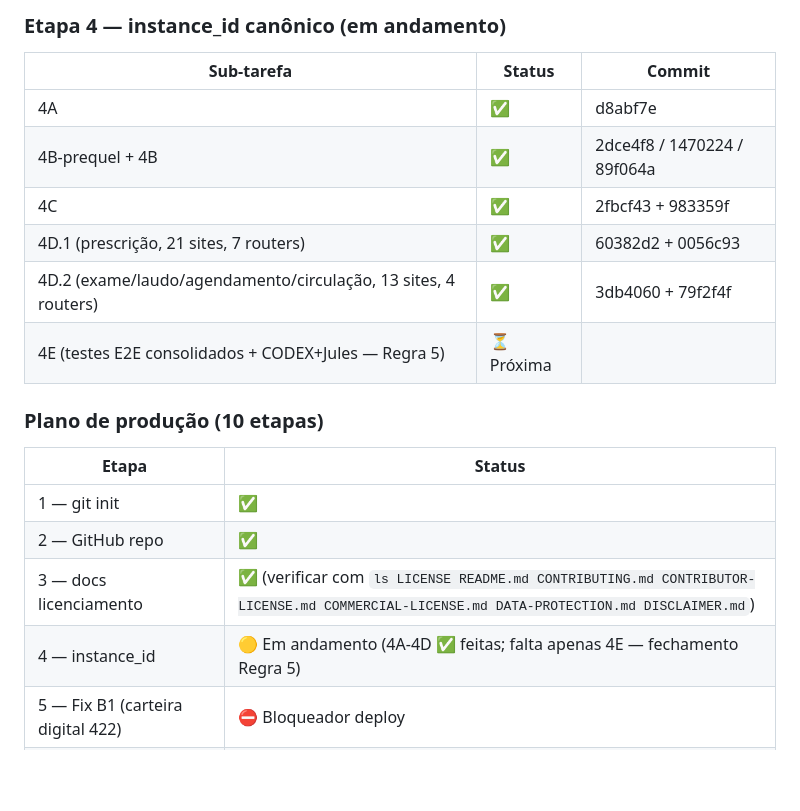
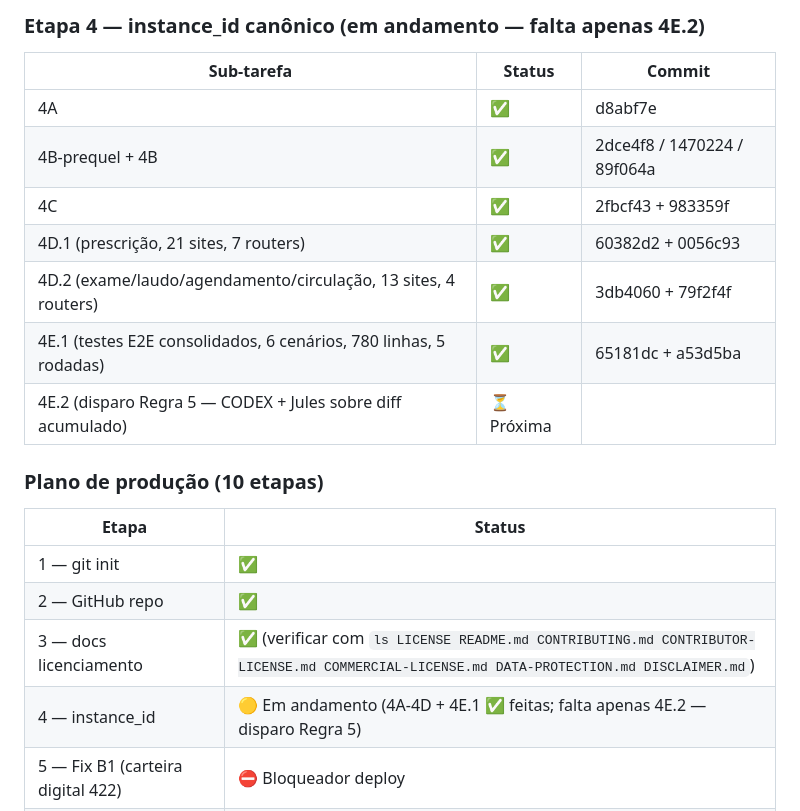
Before and after one commit to Tonaco-13/PicSaude, a Markdown page: backend/CLAUDE.md, the part around one of its changes. GitHub-like rendering; blank space fills up the shorter version.

```diff
--- a/backend/CLAUDE.md
+++ b/backend/CLAUDE.md
@@ -70,5 +70,5 @@ CODEX e revisores entram ao FIM da etapa, não por sub-tarefa.
 
-### Etapa 4 — instance_id canônico (em andamento)
+### Etapa 4 — instance_id canônico (em andamento — falta apenas 4E.2)
 
 | Sub-tarefa | Status | Commit |
 |---|---|---|
@@ -77,7 +77,8 @@ CODEX e revisores entram ao FIM da etapa, não por sub-tarefa.
 | 4C | ✅ | 2fbcf43 + 983359f |
 | 4D.1 (prescrição, 21 sites, 7 routers) | ✅ | 60382d2 + 0056c93 |
 | 4D.2 (exame/laudo/agendamento/circulação, 13 sites, 4 routers) | ✅ | 3db4060 + 79f2f4f |
-| 4E (testes E2E consolidados + CODEX+Jules — Regra 5) | ⏳ Próxima |
+| 4E.1 (testes E2E consolidados, 6 cenários, 780 linhas, 5 rodadas) | ✅ | 65181dc + a53d5ba |
+| 4E.2 (disparo Regra 5 — CODEX + Jules sobre diff acumulado) | ⏳ Próxima |
 
 ### Plano de produção (10 etapas)
 
@@ -86,7 +87,7 @@ CODEX e revisores entram ao FIM da etapa, não por sub-tarefa.
 | 1 — git init | ✅ |
 | 2 — GitHub repo | ✅ |
 | 3 — docs licenciamento | ✅ (verificar com `ls LICENSE README.md CONTRIBUTING.md CONTRIBUTOR-LICENSE.md COMMERCIAL-LICENSE.md DATA-PROTECTION.md DISCLAIMER.md`) |
-| 4 — instance_id | 🟡 Em andamento (4A-4D ✅ feitas; falta apenas 4E — fechamento Regra 5) |
+| 4 — instance_id | 🟡 Em andamento (4A-4D + 4E.1 ✅ feitas; falta apenas 4E.2 — disparo Regra 5) |
 | 5 — Fix B1 (carteira digital 422) | ⛔ Bloqueador deploy |
 | 6 — DEMO_MODE + seletor papéis | ⛔ Bloqueador deploy |
 | 7 — Dockerfile | ⛔ |
```
Also changed, not shown: other parts of backend/CLAUDE.md (+1 -1 lines), backend/docs/PROMPT-OPUS-4.7-ARQUITETO.md (+3 -2 lines), docs/PLANO-PRODUCAO-V2.md (+1 -1 lines).
